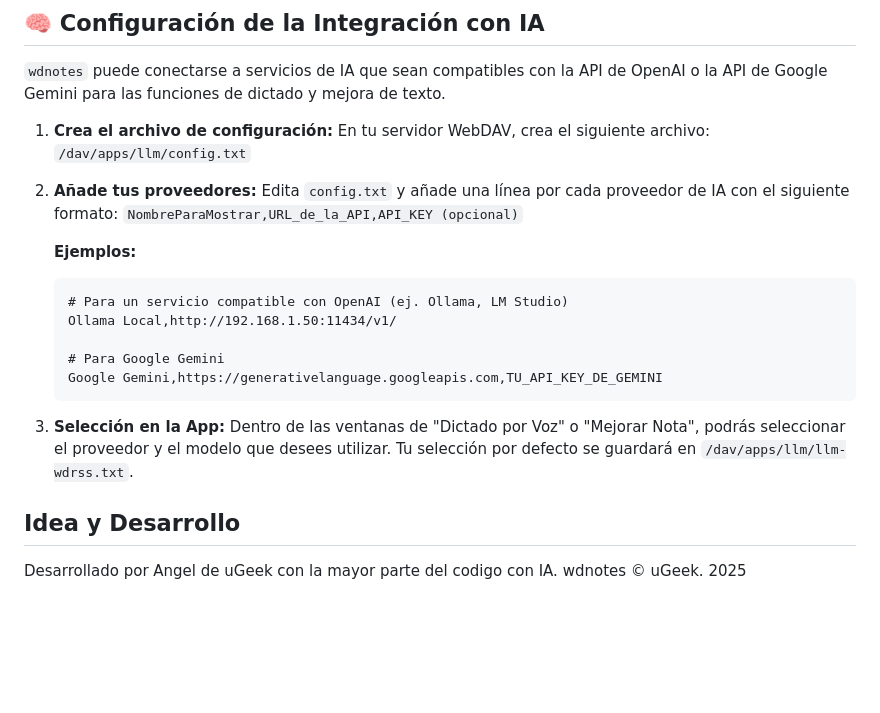
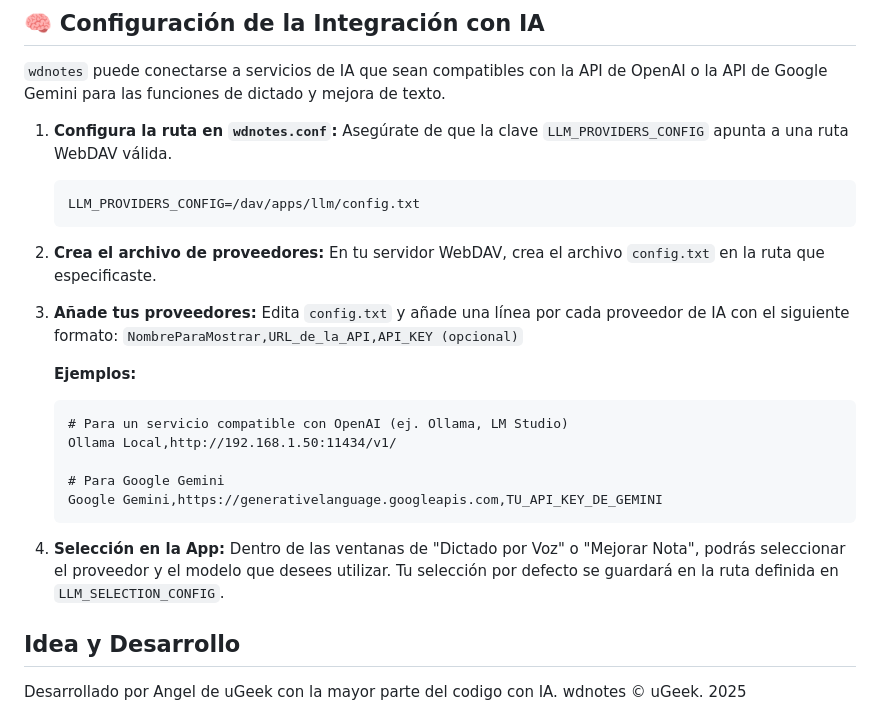
Before and after one commit to uGeek/wdnotes, a Markdown page: README.md, the part around one of its changes. Rendered like a GitHub page; blank space fills up the shorter version.

````diff
--- a/README.md
+++ b/README.md
@@ -167,10 +191,14 @@ El nombre de cada archivo de nota contiene metadatos importantes, lo que elimina
 
 `wdnotes` puede conectarse a servicios de IA que sean compatibles con la API de OpenAI o la API de Google Gemini para las funciones de dictado y mejora de texto.
 
-1.  **Crea el archivo de configuración:** En tu servidor WebDAV, crea el siguiente archivo:
-    `/dav/apps/llm/config.txt`
+1.  **Configura la ruta en `wdnotes.conf`:** Asegúrate de que la clave `LLM_PROVIDERS_CONFIG` apunta a una ruta WebDAV válida.
+    ```ini
+    LLM_PROVIDERS_CONFIG=/dav/apps/llm/config.txt
+    ```
 
-2.  **Añade tus proveedores:** Edita `config.txt` y añade una línea por cada proveedor de IA con el siguiente formato:
+2.  **Crea el archivo de proveedores:** En tu servidor WebDAV, crea el archivo `config.txt` en la ruta que especificaste.
+
+3.  **Añade tus proveedores:** Edita `config.txt` y añade una línea por cada proveedor de IA con el siguiente formato:
     `NombreParaMostrar,URL_de_la_API,API_KEY (opcional)`
 
     **Ejemplos:**
@@ -181,8 +209,7 @@ El nombre de cada archivo de nota contiene metadatos importantes, lo que elimina
     # Para Google Gemini
     Google Gemini,https://generativelanguage.googleapis.com,TU_API_KEY_DE_GEMINI
     ```
-3.  **Selección en la App:** Dentro de las ventanas de "Dictado por Voz" o "Mejorar Nota", podrás seleccionar el proveedor y el modelo que desees utilizar. Tu selección por defecto se guardará en `/dav/apps/llm/llm-wdrss.txt`.
-
+4.  **Selección en la App:** Dentro de las ventanas de "Dictado por Voz" o "Mejorar Nota", podrás seleccionar el proveedor y el modelo que desees utilizar. Tu selección por defecto se guardará en la ruta definida en `LLM_SELECTION_CONFIG`.
 
 ## Idea y Desarrollo
 Desarrollado por Angel de uGeek con la mayor parte del codigo con IA.
````
Also changed, not shown: other parts of README.md (+64 -40 lines).
